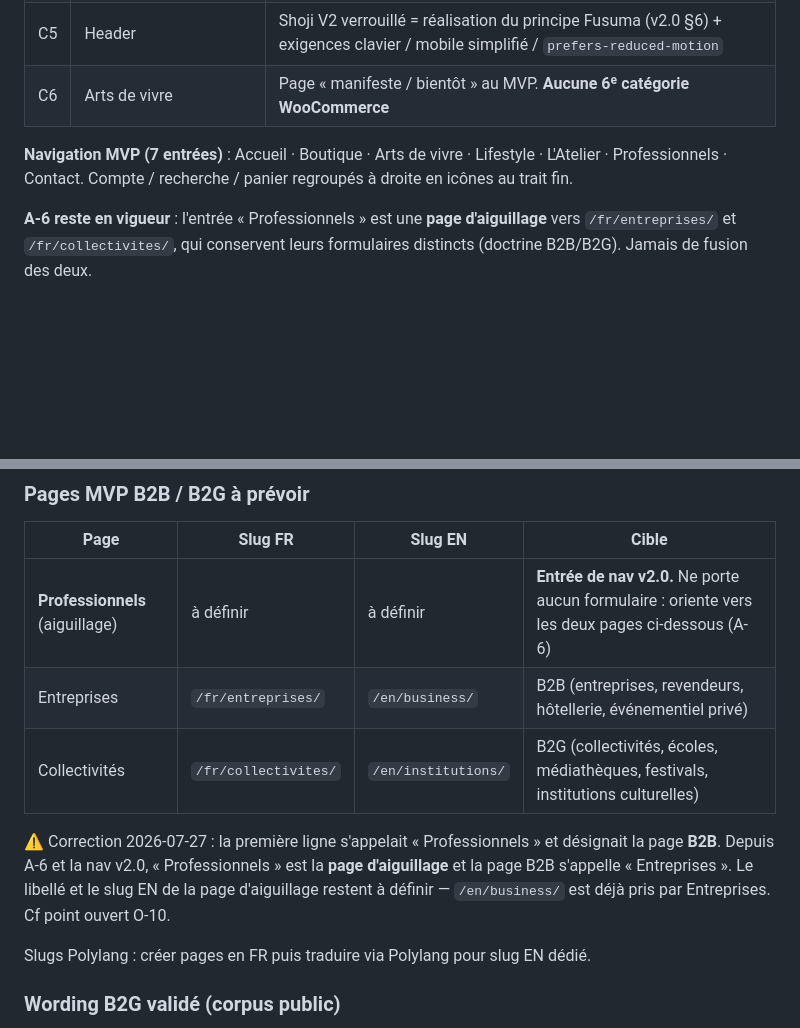
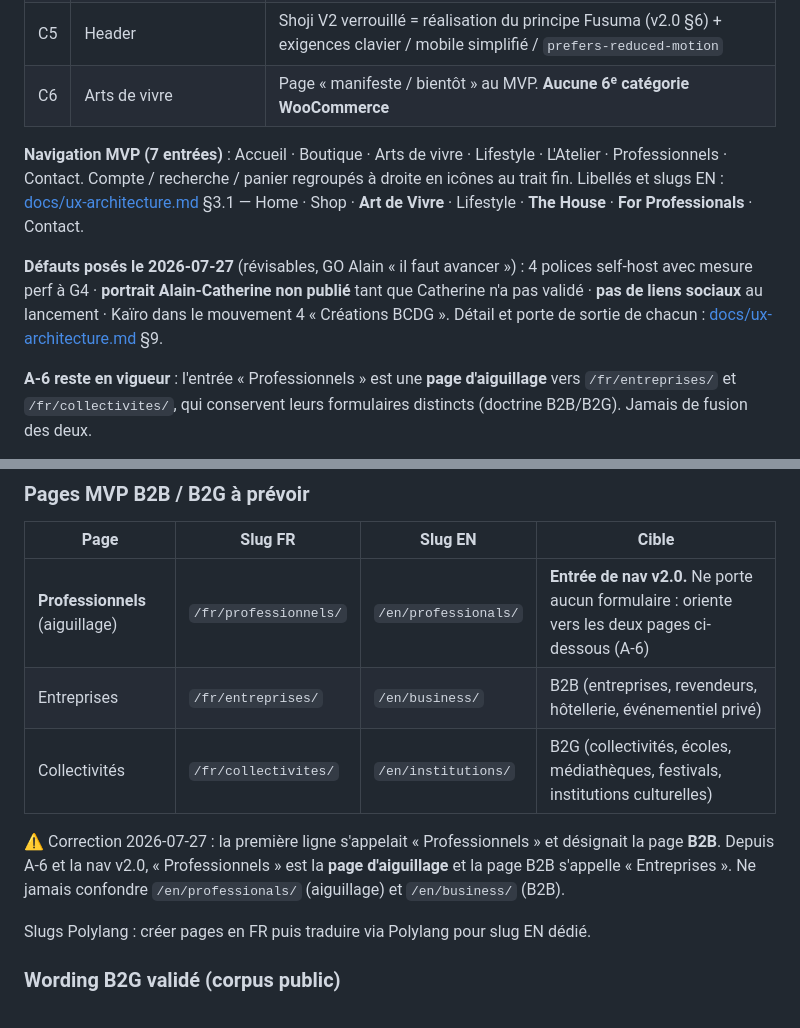
Before and after one commit to Ahlaoban/koinobori-house, a Markdown page: CLAUDE.md, 2 parts joined by grey strips. Rendered like a GitHub page; blank space fills up the shorter version.

```diff
--- a/CLAUDE.md
+++ b/CLAUDE.md
@@ -107,7 +107,9 @@ Reste à porter : le header Shoji V2 utilise encore corail `#E05A5A` sur « Mon
 | C5 | Header | Shoji V2 verrouillé = réalisation du principe Fusuma (v2.0 §6) + exigences clavier / mobile simplifié / `prefers-reduced-motion` |
 | C6 | Arts de vivre | Page « manifeste / bientôt » au MVP. **Aucune 6ᵉ catégorie WooCommerce** |
 
-**Navigation MVP (7 entrées)** : Accueil · Boutique · Arts de vivre · Lifestyle · L'Atelier · Professionnels · Contact. Compte / recherche / panier regroupés à droite en icônes au trait fin.
+**Navigation MVP (7 entrées)** : Accueil · Boutique · Arts de vivre · Lifestyle · L'Atelier · Professionnels · Contact. Compte / recherche / panier regroupés à droite en icônes au trait fin. Libellés et slugs EN : [docs/ux-architecture.md](docs/ux-architecture.md) §3.1 — Home · Shop · **Art de Vivre** · Lifestyle · **The House** · **For Professionals** · Contact.
+
+**Défauts posés le 2026-07-27** (révisables, GO Alain « il faut avancer ») : 4 polices self-host avec mesure perf à G4 · **portrait Alain-Catherine non publié** tant que Catherine n'a pas validé · **pas de liens sociaux** au lancement · Kaïro dans le mouvement 4 « Créations BCDG ». Détail et porte de sortie de chacun : [docs/ux-architecture.md](docs/ux-architecture.md) §9.
 
 **A-6 reste en vigueur** : l'entrée « Professionnels » est une **page d'aiguillage** vers `/fr/entreprises/` et `/fr/collectivites/`, qui conservent leurs formulaires distincts (doctrine B2B/B2G). Jamais de fusion des deux.
 
@@ -193,11 +195,11 @@ Reste à porter : le header Shoji V2 utilise encore corail `#E05A5A` sur « Mon
 
 | Page | Slug FR | Slug EN | Cible |
 |------|---------|---------|-------|
-| **Professionnels** (aiguillage) | à définir | à définir | **Entrée de nav v2.0.** Ne porte aucun formulaire : oriente vers les deux pages ci-dessous (A-6) |
+| **Professionnels** (aiguillage) | `/fr/professionnels/` | `/en/professionals/` | **Entrée de nav v2.0.** Ne porte aucun formulaire : oriente vers les deux pages ci-dessous (A-6) |
 | Entreprises | `/fr/entreprises/` | `/en/business/` | B2B (entreprises, revendeurs, hôtellerie, événementiel privé) |
 | Collectivités | `/fr/collectivites/` | `/en/institutions/` | B2G (collectivités, écoles, médiathèques, festivals, institutions culturelles) |
 
-⚠️ Correction 2026-07-27 : la première ligne s'appelait « Professionnels » et désignait la page **B2B**. Depuis A-6 et la nav v2.0, « Professionnels » est la **page d'aiguillage** et la page B2B s'appelle « Entreprises ». Le libellé et le slug EN de la page d'aiguillage restent à définir — `/en/business/` est déjà pris par Entreprises. Cf point ouvert O-10.
+⚠️ Correction 2026-07-27 : la première ligne s'appelait « Professionnels » et désignait la page **B2B**. Depuis A-6 et la nav v2.0, « Professionnels » est la **page d'aiguillage** et la page B2B s'appelle « Entreprises ». Ne jamais confondre `/en/professionals/` (aiguillage) et `/en/business/` (B2B).
 
 Slugs Polylang : créer pages en FR puis traduire via Polylang pour slug EN dédié.
 
```
Also changed, not shown: docs/ux-architecture.md (+32 -10 lines).
